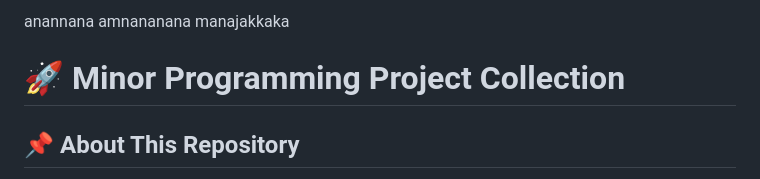
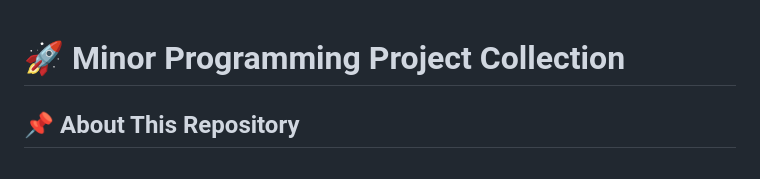
Before and after one commit to Harshvardhan8922/minor_projects01, a Markdown page: README.md, the part around the change. GitHub-like rendering.

```diff
--- a/README.md
+++ b/README.md
@@ -1,6 +1,3 @@
-anannana
-amnananana
-manajakkaka
 # 🚀 Minor Programming Project Collection
 
 ## 📌 About This Repository
```
